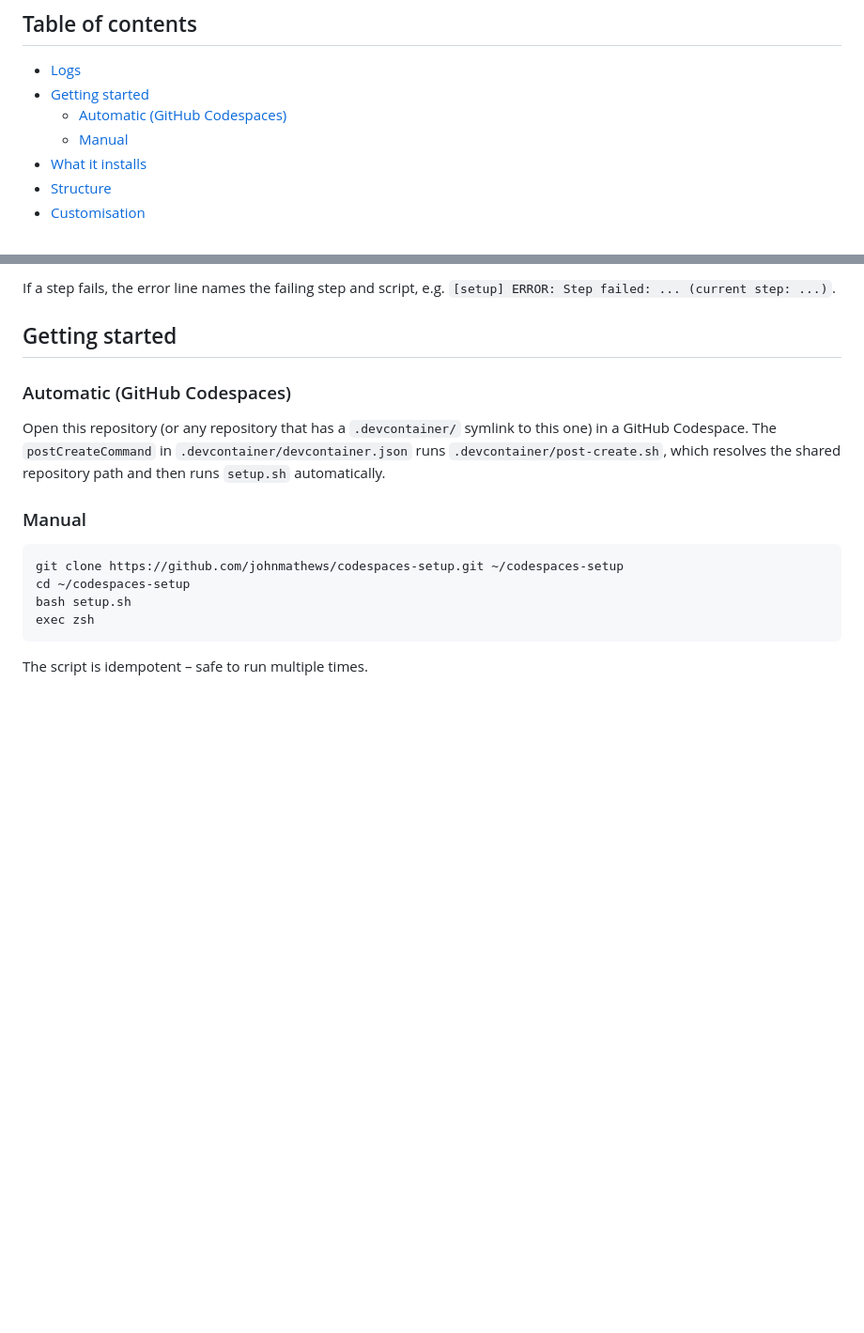
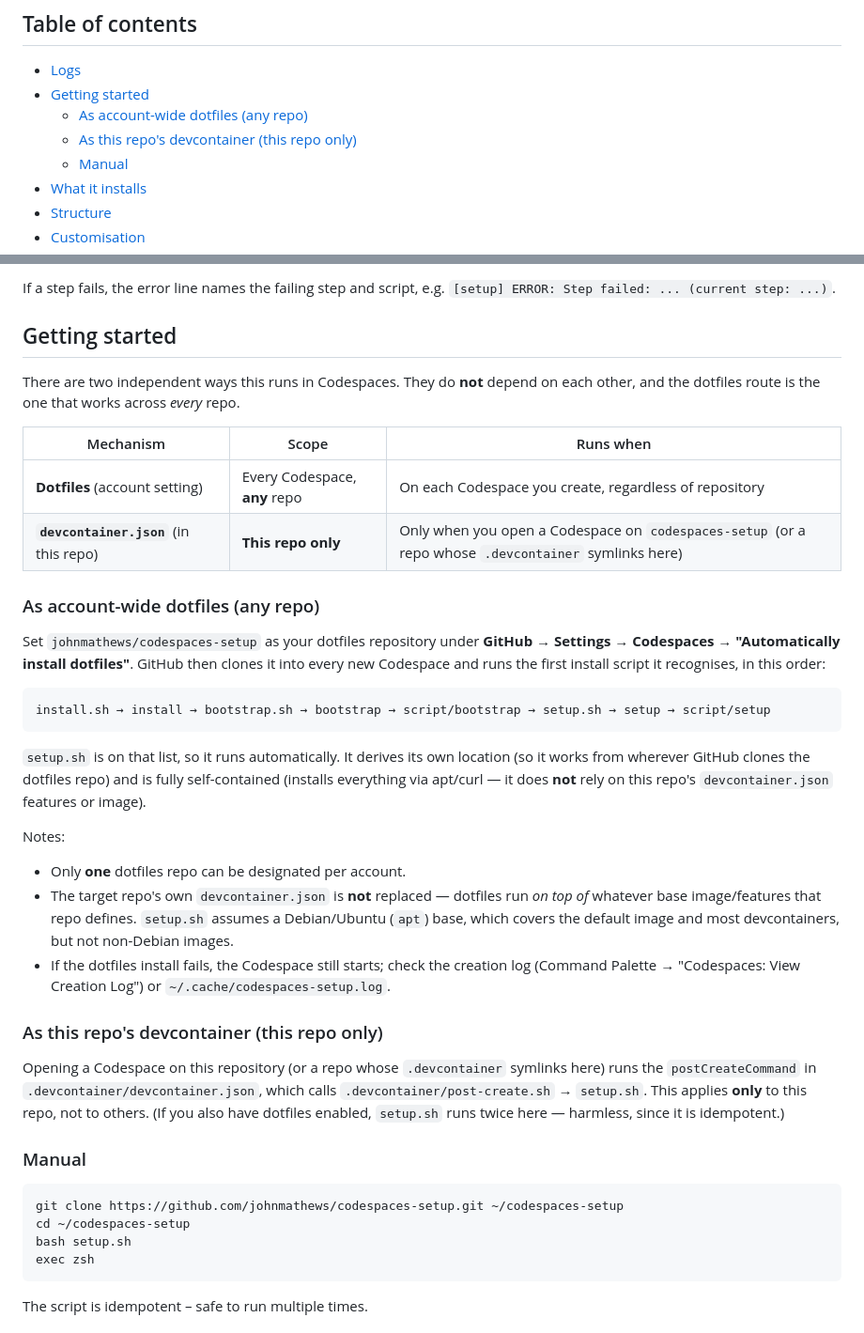
Before and after one commit to johnmathews/codespaces-setup, a Markdown page: README.md, 2 parts joined by grey strips. Shown at 94% size. Rendered like a GitHub page; blank space fills up the shorter version.

Commit message:
docs: explain dotfiles vs devcontainer run paths
Clarify that the account-wide dotfiles setting (not this repo's
devcontainer.json) is what runs setup.sh across every repo, document the
install-script precedence GitHub uses, and note the caveats (single
dotfiles repo, apt/Ubuntu base assumption, double-run on this repo).

Co-Authored-By: Claude Opus 4.8 <noreply@anthropic.com>
Claude-Session: https://claude.ai/code/session_01GN7Wm9kpovjGssa5jbdWgz

````diff
--- a/README.md
+++ b/README.md
@@ -6,7 +6,8 @@ Scripts to set up a new GitHub Codespace with a full, opinionated development en
 
 - [Logs](#logs)
 - [Getting started](#getting-started)
-  - [Automatic (GitHub Codespaces)](#automatic-github-codespaces)
+  - [As account-wide dotfiles (any repo)](#as-account-wide-dotfiles-any-repo)
+  - [As this repo's devcontainer (this repo only)](#as-this-repos-devcontainer-this-repo-only)
   - [Manual](#manual)
 - [What it installs](#what-it-installs)
 - [Structure](#structure)
@@ -36,12 +37,48 @@ If a step fails, the error line names the failing step and script, e.g.
 
 ## Getting started
 
-### Automatic (GitHub Codespaces)
+There are two independent ways this runs in Codespaces. They do **not** depend
+on each other, and the dotfiles route is the one that works across *every* repo.
 
-Open this repository (or any repository that has a `.devcontainer/` symlink
-to this one) in a GitHub Codespace. The `postCreateCommand` in
-`.devcontainer/devcontainer.json` runs `.devcontainer/post-create.sh`, which
-resolves the shared repository path and then runs `setup.sh` automatically.
+| Mechanism | Scope | Runs when |
+|-----------|-------|-----------|
+| **Dotfiles** (account setting) | Every Codespace, **any** repo | On each Codespace you create, regardless of repository |
+| **`devcontainer.json`** (in this repo) | **This repo only** | Only when you open a Codespace on `codespaces-setup` (or a repo whose `.devcontainer` symlinks here) |
+
+### As account-wide dotfiles (any repo)
+
+Set `johnmathews/codespaces-setup` as your dotfiles repository under
+**GitHub → Settings → Codespaces → "Automatically install dotfiles"**. GitHub
+then clones it into every new Codespace and runs the first install script it
+recognises, in this order:
+
+```
+install.sh → install → bootstrap.sh → bootstrap → script/bootstrap → setup.sh → setup → script/setup
+```
+
+`setup.sh` is on that list, so it runs automatically. It derives its own
+location (so it works from wherever GitHub clones the dotfiles repo) and is
+fully self-contained (installs everything via apt/curl — it does **not** rely on
+this repo's `devcontainer.json` features or image).
+
+Notes:
+
+- Only **one** dotfiles repo can be designated per account.
+- The target repo's own `devcontainer.json` is **not** replaced — dotfiles run
+  *on top of* whatever base image/features that repo defines. `setup.sh` assumes
+  a Debian/Ubuntu (`apt`) base, which covers the default image and most
+  devcontainers, but not non-Debian images.
+- If the dotfiles install fails, the Codespace still starts; check the creation
+  log (Command Palette → "Codespaces: View Creation Log") or
+  `~/.cache/codespaces-setup.log`.
+
+### As this repo's devcontainer (this repo only)
+
+Opening a Codespace on this repository (or a repo whose `.devcontainer`
+symlinks here) runs the `postCreateCommand` in `.devcontainer/devcontainer.json`,
+which calls `.devcontainer/post-create.sh` → `setup.sh`. This applies **only**
+to this repo, not to others. (If you also have dotfiles enabled, `setup.sh` runs
+twice here — harmless, since it is idempotent.)
 
 ### Manual
 
````
